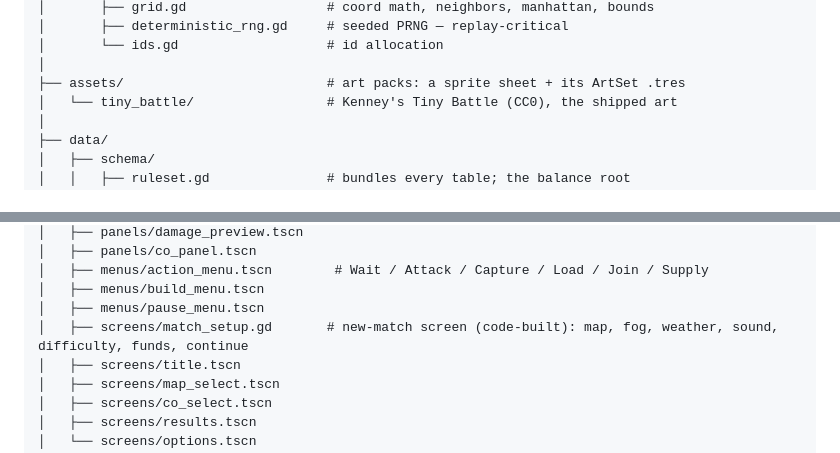
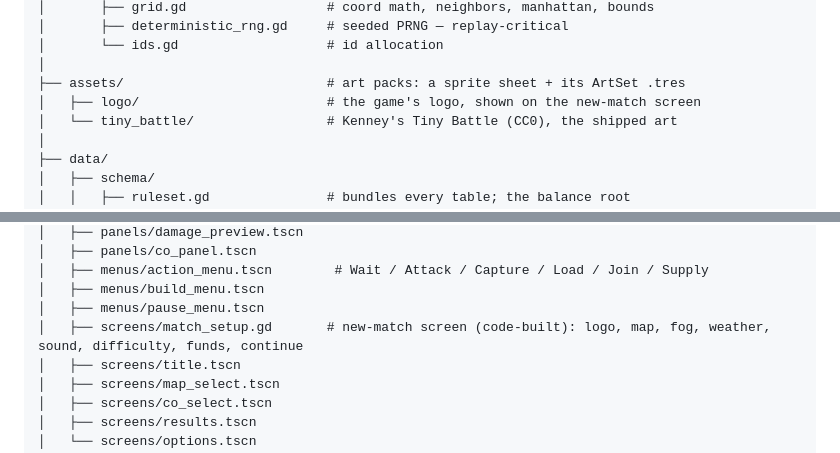
Before and after one commit to Quesadius/preemptive-peril, a Markdown page: docs/architecture.md, 2 parts joined by grey strips. Rendered like a GitHub page.

Commit message:
ui: head the new-match screen with the game's logo
The logo replaces the written title. It sits on top of the column, no
taller than 36% of the screen, and moves beside the column on a screen
too short for that (a phone held sideways). The screen's background
takes the colour of the logo's own margin so the art doesn't sit in a
box. Without the file, the name is written out as before.

The art is imported lossy, mipmapped and capped at 1120 px wide: twice
the widest it is ever drawn.

Co-Authored-By: Claude Fable 5.2 <noreply@anthropic.com>

```diff
--- a/docs/architecture.md
+++ b/docs/architecture.md
@@ -70,6 +70,7 @@ res://
 │       └── ids.gd                   # id allocation
 │
 ├── assets/                          # art packs: a sprite sheet + its ArtSet .tres
+│   ├── logo/                        # the game's logo, shown on the new-match screen
 │   └── tiny_battle/                 # Kenney's Tiny Battle (CC0), the shipped art
 │
 ├── data/
@@ -135,7 +136,7 @@ res://
 │   ├── menus/action_menu.tscn        # Wait / Attack / Capture / Load / Join / Supply
 │   ├── menus/build_menu.tscn
 │   ├── menus/pause_menu.tscn
-│   ├── screens/match_setup.gd       # new-match screen (code-built): map, fog, weather, sound, difficulty, funds, continue
+│   ├── screens/match_setup.gd       # new-match screen (code-built): logo, map, fog, weather, sound, difficulty, funds, continue
 │   ├── screens/title.tscn
 │   ├── screens/map_select.tscn
 │   ├── screens/co_select.tscn
```
Also changed, not shown: README.md (+1 -1 lines), assets/logo/preemptive_peril.jpg (added), docs/screenshots/setup.png, 3 other files.
